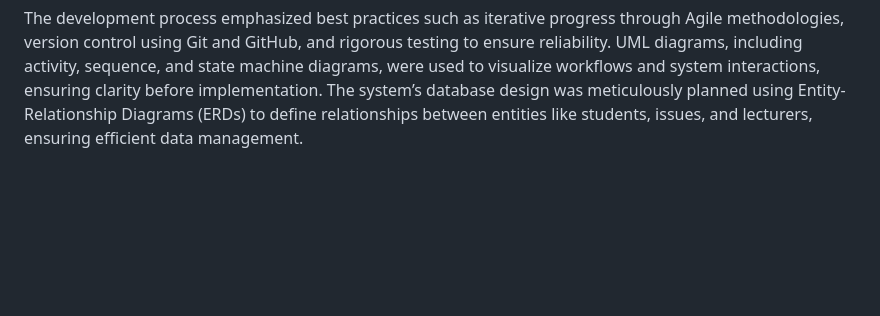
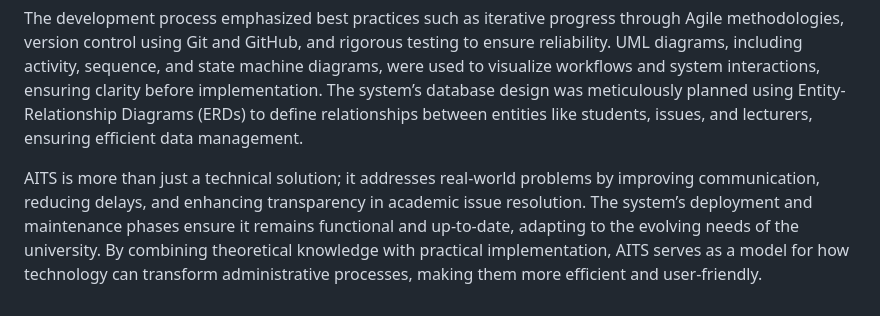
Before and after one commit to emmanuelwilliam/AITS-group-E, a Markdown page: README.md, the part around the change. Rendered like a GitHub page; blank space fills up the shorter version.

```diff
--- a/README.md
+++ b/README.md
@@ -12,3 +12,6 @@ AITS features a variety of modules tailored to different user roles. Students ca
 
 
 The development process emphasized best practices such as iterative progress through Agile methodologies, version control using Git and GitHub, and rigorous testing to ensure reliability. UML diagrams, including activity, sequence, and state machine diagrams, were used to visualize workflows and system interactions, ensuring clarity before implementation. The system’s database design was meticulously planned using Entity-Relationship Diagrams (ERDs) to define relationships between entities like students, issues, and lecturers, ensuring efficient data management.
+
+
+AITS is more than just a technical solution; it addresses real-world problems by improving communication, reducing delays, and enhancing transparency in academic issue resolution. The system’s deployment and maintenance phases ensure it remains functional and up-to-date, adapting to the evolving needs of the university. By combining theoretical knowledge with practical implementation, AITS serves as a model for how technology can transform administrative processes, making them more efficient and user-friendly.
```
